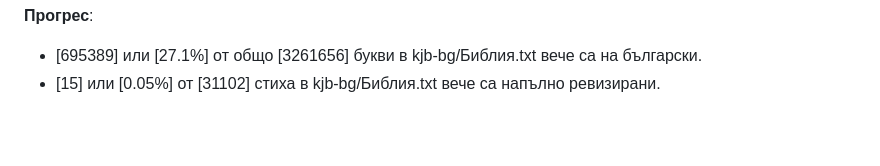
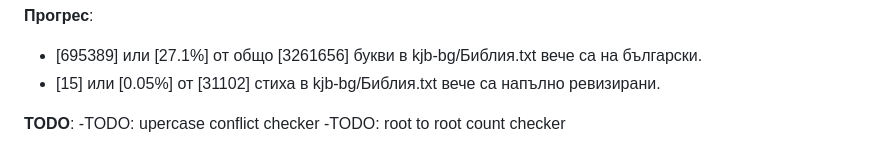
Before and after one commit to TraxData313/KJV-BG-translation, a Markdown page: README.md, the part around the change. Rendered like a GitHub page; blank space fills up the shorter version.

```diff
--- a/README.md
+++ b/README.md
@@ -26,3 +26,7 @@
 **Прогрес**:
 - [695389] или [27.1%] от общо [3261656] букви в kjb-bg/Библия.txt вече са на български.
 - [15] или [0.05%] от [31102] стиха в kjb-bg/Библия.txt вече са напълно ревизирани.
+
+**TODO**:
+-TODO: upercase conflict checker
+-TODO: root to root count checker
```
